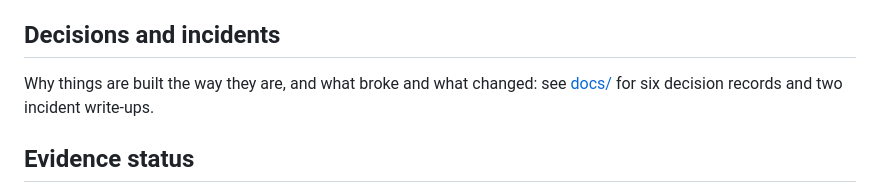
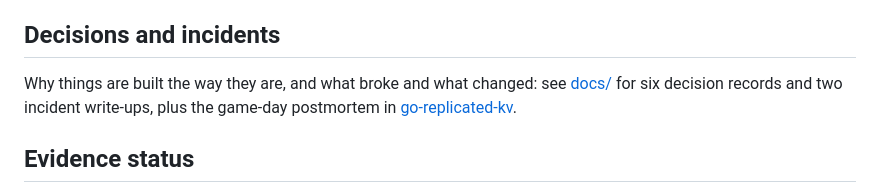
Before and after one commit to eswarsurya/devops-portfolio, a Markdown page: README.md, the part around one of its changes. Rendered like a GitHub page.

```diff
--- a/README.md
+++ b/README.md
@@ -34,7 +35,7 @@ One reviewable home for my DevOps labs and AI-assisted operations projects. Each
 
 ## Decisions and incidents
 
-Why things are built the way they are, and what broke and what changed: see [docs/](docs/README.md) for six decision records and two incident write-ups.
+Why things are built the way they are, and what broke and what changed: see [docs/](docs/README.md) for six decision records and two incident write-ups, plus the game-day postmortem in [go-replicated-kv](projects/go-replicated-kv/docs/incidents).
 
 ## Evidence status
 
```
Also changed, not shown: other parts of README.md (+1 -0 lines).
